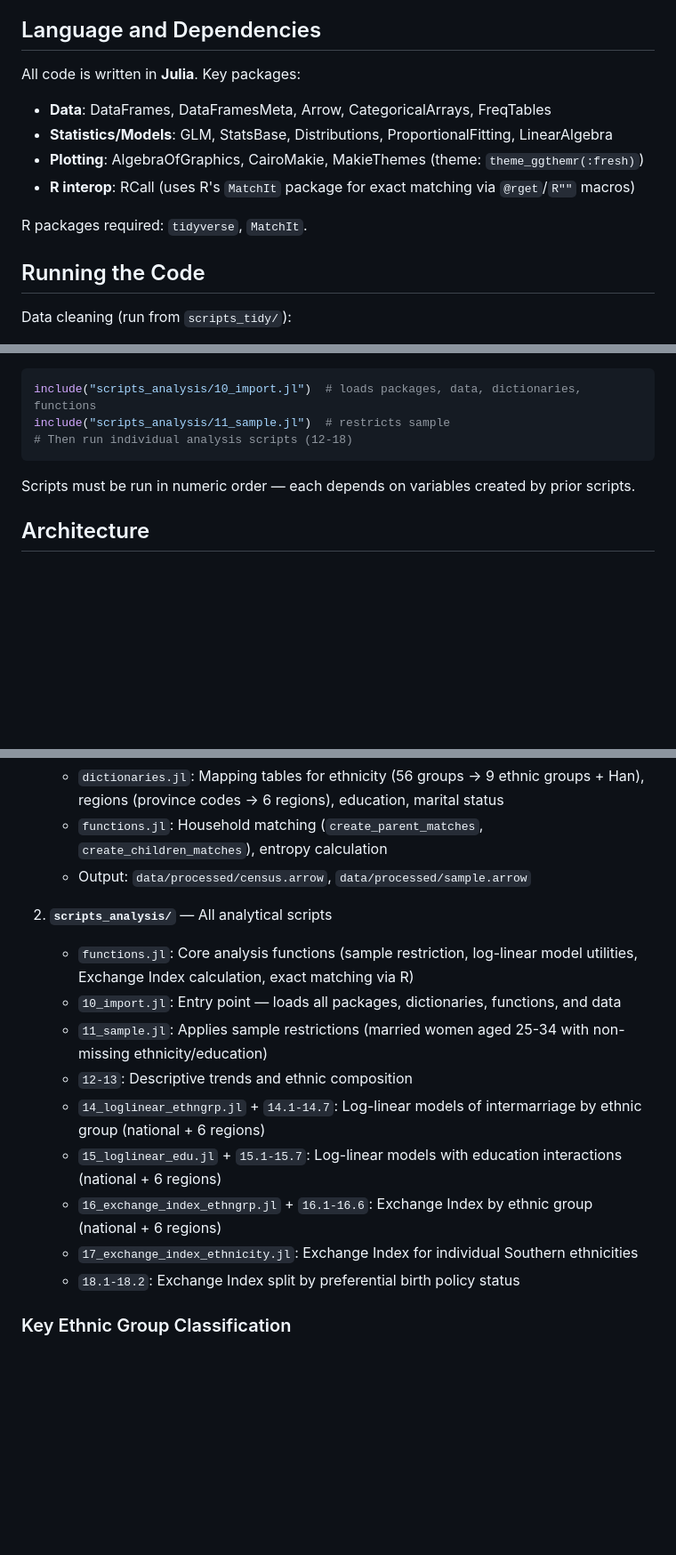
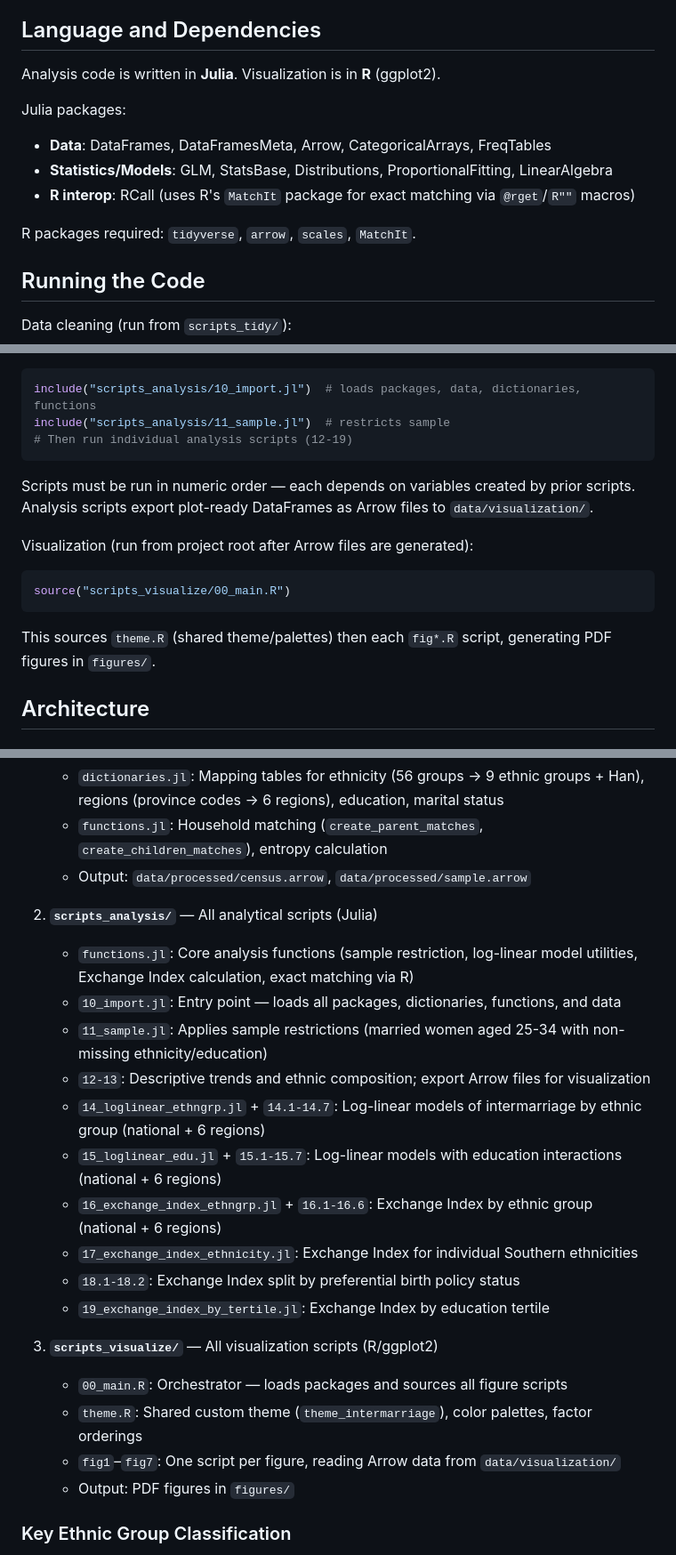
Before and after one commit to yanwenwang24/Interethnic-Marriage-China, a Markdown page: CLAUDE.md, 3 parts joined by grey strips. Shown at 89% size. Drawn GitHub-style; blank space fills up the shorter version.

Commit message:
Update CLAUDE.md for R visualization pipeline
Reflect migration of plotting from Julia to R/ggplot2: update dependencies,
add visualization run instructions, document scripts_visualize/ directory.

````diff
--- a/CLAUDE.md
+++ b/CLAUDE.md
@@ -8,14 +8,15 @@ Replication package for "Bridging Ethnic Boundaries: The Evolution of Interethni
 
 ## Language and Dependencies
 
-All code is written in **Julia**. Key packages:
+Analysis code is written in **Julia**. Visualization is in **R** (ggplot2).
+
+Julia packages:
 
 - **Data**: DataFrames, DataFramesMeta, Arrow, CategoricalArrays, FreqTables
 - **Statistics/Models**: GLM, StatsBase, Distributions, ProportionalFitting, LinearAlgebra
-- **Plotting**: AlgebraOfGraphics, CairoMakie, MakieThemes (theme: `theme_ggthemr(:fresh)`)
 - **R interop**: RCall (uses R's `MatchIt` package for exact matching via `@rget`/`R""` macros)
 
-R packages required: `tidyverse`, `MatchIt`.
+R packages required: `tidyverse`, `arrow`, `scales`, `MatchIt`.
 
 ## Running the Code
 
@@ -32,10 +33,18 @@ Analysis (run from project root after `10_import.jl` sets up the environment):
 ```julia
 include("scripts_analysis/10_import.jl")  # loads packages, data, dictionaries, functions
 include("scripts_analysis/11_sample.jl")  # restricts sample
-# Then run individual analysis scripts (12-18)
+# Then run individual analysis scripts (12-19)
 ```
 
-Scripts must be run in numeric order — each depends on variables created by prior scripts.
+Scripts must be run in numeric order — each depends on variables created by prior scripts. Analysis scripts export plot-ready DataFrames as Arrow files to `data/visualization/`.
+
+Visualization (run from project root after Arrow files are generated):
+
+```r
+source("scripts_visualize/00_main.R")
+```
+
+This sources `theme.R` (shared theme/palettes) then each `fig*.R` script, generating PDF figures in `figures/`.
 
 ## Architecture
 
@@ -46,16 +55,23 @@ Scripts must be run in numeric order — each depends on variables created by pr
    - `functions.jl`: Household matching (`create_parent_matches`, `create_children_matches`), entropy calculation
    - Output: `data/processed/census.arrow`, `data/processed/sample.arrow`
 
-2. **`scripts_analysis/`** — All analytical scripts
+2. **`scripts_analysis/`** — All analytical scripts (Julia)
    - `functions.jl`: Core analysis functions (sample restriction, log-linear model utilities, Exchange Index calculation, exact matching via R)
    - `10_import.jl`: Entry point — loads all packages, dictionaries, functions, and data
    - `11_sample.jl`: Applies sample restrictions (married women aged 25-34 with non-missing ethnicity/education)
-   - `12-13`: Descriptive trends and ethnic composition
+   - `12-13`: Descriptive trends and ethnic composition; export Arrow files for visualization
    - `14_loglinear_ethngrp.jl` + `14.1-14.7`: Log-linear models of intermarriage by ethnic group (national + 6 regions)
    - `15_loglinear_edu.jl` + `15.1-15.7`: Log-linear models with education interactions (national + 6 regions)
    - `16_exchange_index_ethngrp.jl` + `16.1-16.6`: Exchange Index by ethnic group (national + 6 regions)
    - `17_exchange_index_ethnicity.jl`: Exchange Index for individual Southern ethnicities
    - `18.1-18.2`: Exchange Index split by preferential birth policy status
+   - `19_exchange_index_by_tertile.jl`: Exchange Index by education tertile
+
+3. **`scripts_visualize/`** — All visualization scripts (R/ggplot2)
+   - `00_main.R`: Orchestrator — loads packages and sources all figure scripts
+   - `theme.R`: Shared custom theme (`theme_intermarriage`), color palettes, factor orderings
+   - `fig1`–`fig7`: One script per figure, reading Arrow data from `data/visualization/`
+   - Output: PDF figures in `figures/`
 
 ### Key Ethnic Group Classification
 
````
